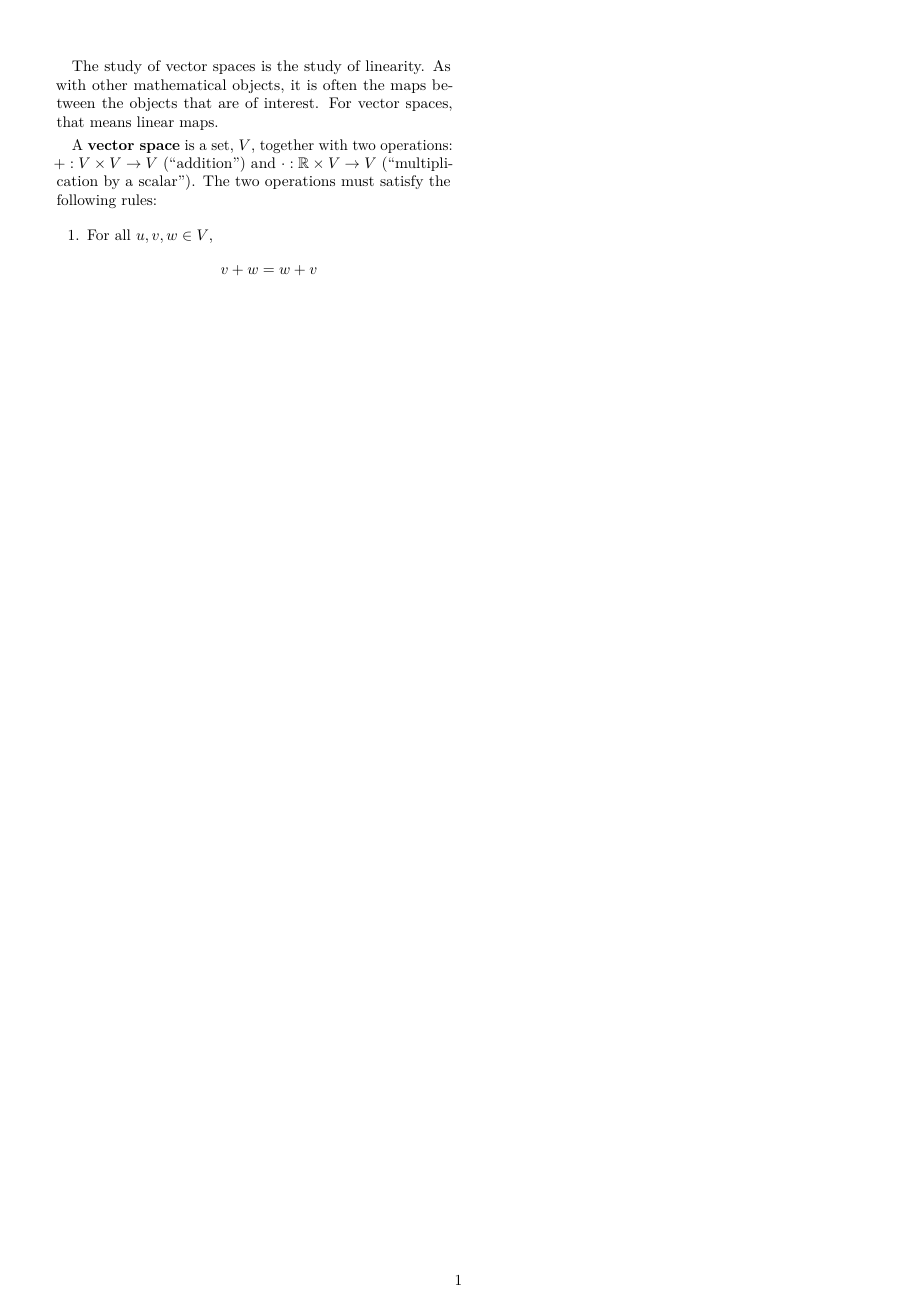
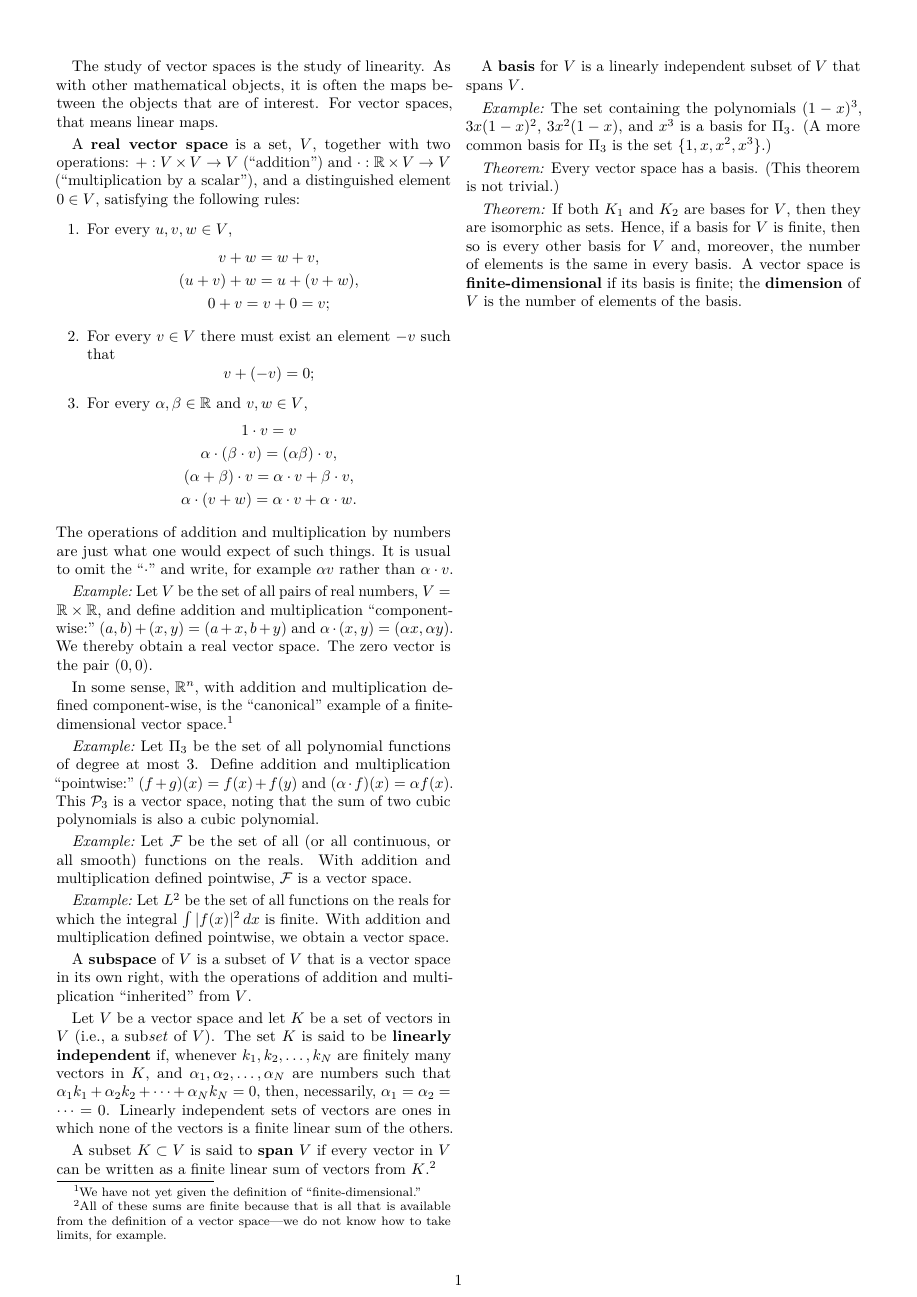
Before and after one commit to alan-turing-institute/notes-on-data-science, a LaTeX document (notes/vectors.tex): the whole page. Compiled offline with pdfLaTeX.

Commit message:
Add to notes on vector spaces.

```diff
--- a/notes/vectors.tex
+++ b/notes/vectors.tex
@@ -14,20 +14,86 @@
 \newcommand{\eg}{\emph{Example:}\relax}
 %%
 %% Vector spaces
+%% This note was written by James Geddes
+%% It is based on Chapter 9 of Geroch, Mathematical Physics
 %%
 \begin{document}
 The study of vector spaces is the study of linearity. As with other mathematical
 objects, it is often the maps between the objects that are of interest. For
 vector spaces, that means linear maps.
 
-A \defn{vector space} is a set, $V$, together with two operations: ${+}:V\times V \to
-V$ (“addition”) and ${\cdot}:\R \times V \to V$ (“multiplication by a
-scalar”). The two operations must satisfy the following rules:
+A \defn{real vector space} is a set, $V$, together with two operations: ${+}:V \times V \to V$ (“addition”)
+and ${\cdot}:\R \times V \to V$ (“multiplication by a scalar”), and a distinguished element $ 0\in V$, satisfying
+the following rules:
 \begin{enumerate}
 \item
-  For all $u, v, w \in V$,
+  For every $u, v, w \in V$,
   \begin{equation*}
-    v+w = w+v
+    \begin{gathered}
+      v + w = w + v, \\
+      (u + v) + w = u + (v + w), \\
+      0 + v = v + 0 = v;
+      \end{gathered}
+  \end{equation*}
+\item For every $v \in V$ there must exist an element $-v$ such that
+  \begin{equation*}
+    v + (-v) = 0;
+  \end{equation*}
+\item For every $\alpha, \beta \in \R$ and $v, w \in V$,
+  \begin{equation*}
+    \begin{gathered}
+      1 \cdot v = v \\
+      \alpha \cdot (\beta \cdot v) = (\alpha \beta) \cdot v, \\
+      (\alpha + \beta) \cdot v = \alpha \cdot v + \beta \cdot v, \\
+      \alpha \cdot (v + w) = \alpha \cdot v + \alpha \cdot w.
+    \end{gathered}
   \end{equation*}
 \end{enumerate}
+The operations of addition and multiplication by numbers are just what one would expect of such
+things. It is usual to omit the “$\cdot$” and write, for example $\alpha v$ rather than $\alpha \cdot v$.
+
+\eg\ Let $V$ be the set of all pairs of real numbers, $V = \R \times \R$, and define addition and
+multiplication “component-wise:” $(a, b) + (x, y) = (a + x, b + y)$ and $\alpha \cdot (x, y) = (\alpha x, \alpha y)$. We
+thereby obtain a real vector space. The zero vector is the pair $(0, 0)$.
+
+In some sense, $\R^n$, with addition and multiplication defined component-wise, is the “canonical”
+example of a finite-dimensional vector space.\footnote{We have not yet given the definition of
+  “finite-dimensional.”}
+
+\eg\ Let $\Pi_3$ be the set of all polynomial functions of degree at most~3. Define addition and
+multiplication “pointwise:” $(f + g)(x) = f(x) + f(y)$ and $(\alpha \cdot f)(x) = \alpha f(x)$. This $\mathcal{P}_3$ is a vector
+space, noting that the sum of two cubic polynomials is also a cubic polynomial.
+
+\eg\ Let $\mathcal{F}$ be the set of all (or all continuous, or all smooth) functions on the reals. With
+addition and multiplication defined pointwise, $\mathcal{F}$ is a vector space.
+
+\eg\ Let $L^2$ be the set of all functions on the reals for which the integral $\int |f(x)|^2\,dx$
+is finite. With addition and multiplication defined pointwise, we obtain a vector space.
+
+A \defn{subspace} of $V$ is a subset of $V$ that is a vector space in its own right, with the
+operations of addition and multiplication “inherited” from $V$.
+
+Let $V$ be a vector space and let $K$ be a set of vectors in $V$ (i.e., a sub\emph{set} of $V$). The
+set $K$ is said to be \defn{linearly independent} if, whenever $k_1, k_2, \dotsc, k_N$ are finitely
+many vectors in $K$, and $\alpha_1, \alpha_2, \dotsc, \alpha_N$ are numbers such that $\alpha_1 k_1 + \alpha_2 k_2 + \dotsb +
+\alpha_N k_N = 0$, then, necessarily, $\alpha_1 = \alpha_2 = \dotsb = 0$. Linearly independent sets of vectors are
+ones in which none of the vectors is a finite linear sum of the others.
+
+A subset $K \subset V$ is said to \defn{span} $V$ if every vector in $V$ can be written as a finite linear sum
+of vectors from $K$.\footnote{All of these sums are finite because that is all that is available from
+  the definition of a vector space---we do not know how to take limits, for example.}
+
+A \defn{basis} for $V$ is a linearly independent subset of $V$ that spans $V$.
+
+\eg\ The set containing the polynomials $(1-x)^3$, $3x(1-x)^2$, $3x^2(1-x)$, and $x^3$ is a
+basis for $\Pi_3$. (A more common basis for $\Pi_3$ is the set $\{1, x, x^2, x^3\}$.)
+
+\emph{Theorem:} Every vector space has a basis. (This theorem is not trivial.)
+
+\emph{Theorem:} If both $K_1$ and $K_2$ are bases for $V$, then they are isomorphic as sets. Hence, if
+a basis for $V$ is finite, then so is every other basis for $V$ and, moreover, the number of elements
+is the same in every basis. A vector space is \defn{finite-dimensional} if its basis is finite; the
+\defn{dimension} of $V$ is the number of elements of the basis.
+
+
 \end{document}
```
